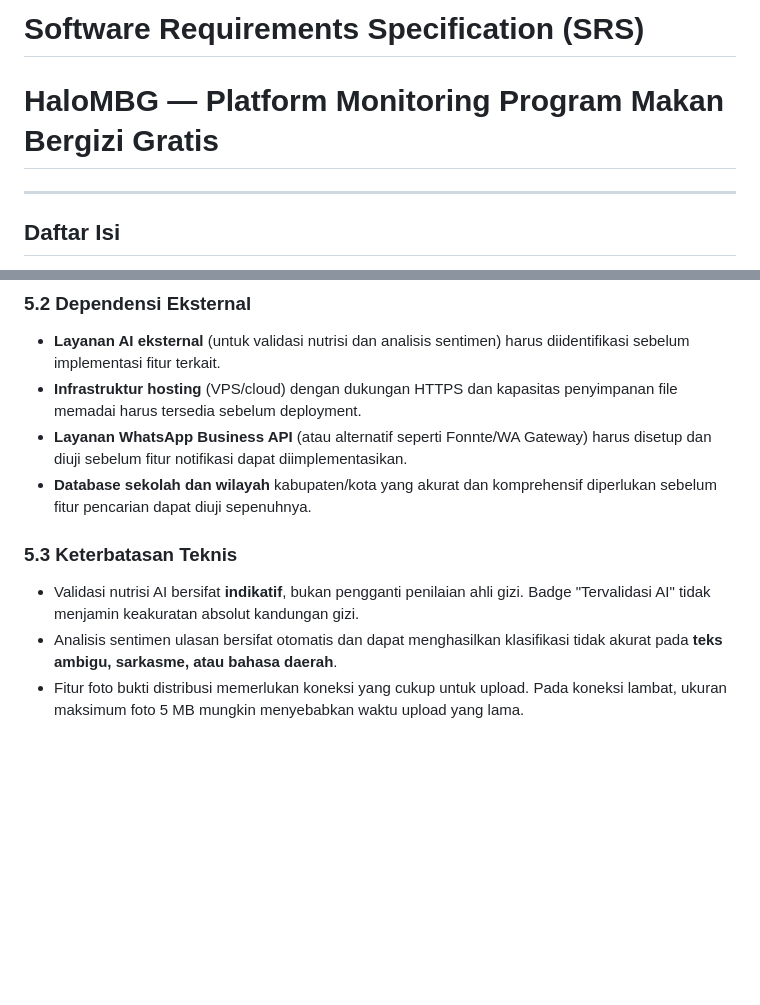
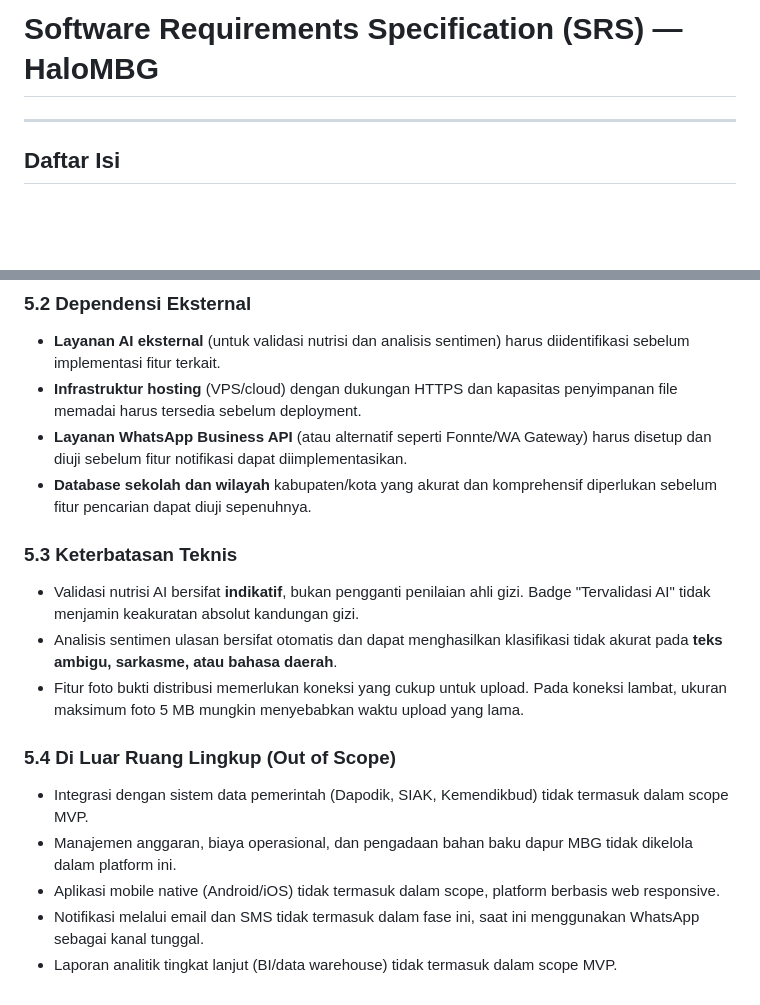
Before and after one commit to Adityamulyaf/praktikum-rpl-a-02, a Markdown page: docs/srs.md, 2 parts joined by grey strips. GitHub-like rendering; blank space fills up the shorter version.

Commit message:
docs: update srs

```diff
--- a/docs/srs.md
+++ b/docs/srs.md
@@ -1,5 +1,4 @@
-# Software Requirements Specification (SRS)
-# HaloMBG — Platform Monitoring Program Makan Bergizi Gratis
+# Software Requirements Specification (SRS) — HaloMBG
 ---
 
 ## Daftar Isi
@@ -471,8 +470,17 @@ Tidak boleh ada horizontal scroll dan semua elemen interaktif dapat diklik.
 - **Infrastruktur hosting** (VPS/cloud) dengan dukungan HTTPS dan kapasitas penyimpanan file memadai harus tersedia sebelum deployment.
 - **Layanan WhatsApp Business API** (atau alternatif seperti Fonnte/WA Gateway) harus disetup dan diuji sebelum fitur notifikasi dapat diimplementasikan.
 - **Database sekolah dan wilayah** kabupaten/kota yang akurat dan komprehensif diperlukan sebelum fitur pencarian dapat diuji sepenuhnya.
+
 ### 5.3 Keterbatasan Teknis
 
 - Validasi nutrisi AI bersifat **indikatif**, bukan pengganti penilaian ahli gizi. Badge "Tervalidasi AI" tidak menjamin keakuratan absolut kandungan gizi.
 - Analisis sentimen ulasan bersifat otomatis dan dapat menghasilkan klasifikasi tidak akurat pada **teks ambigu, sarkasme, atau bahasa daerah**.
 - Fitur foto bukti distribusi memerlukan koneksi yang cukup untuk upload. Pada koneksi lambat, ukuran maksimum foto 5 MB mungkin menyebabkan waktu upload yang lama.
+
+### 5.4 Di Luar Ruang Lingkup (Out of Scope)
+
+- Integrasi dengan sistem data pemerintah (Dapodik, SIAK, Kemendikbud) tidak termasuk dalam scope MVP.
+- Manajemen anggaran, biaya operasional, dan pengadaan bahan baku dapur MBG tidak dikelola dalam platform ini.
+- Aplikasi mobile native (Android/iOS) tidak termasuk dalam scope, platform berbasis web responsive.
+- Notifikasi melalui email dan SMS tidak termasuk dalam fase ini, saat ini menggunakan WhatsApp sebagai kanal tunggal.
+- Laporan analitik tingkat lanjut (BI/data warehouse) tidak termasuk dalam scope MVP.
```
Also changed, not shown: other parts of docs/srs.md (+1 -1 lines).
